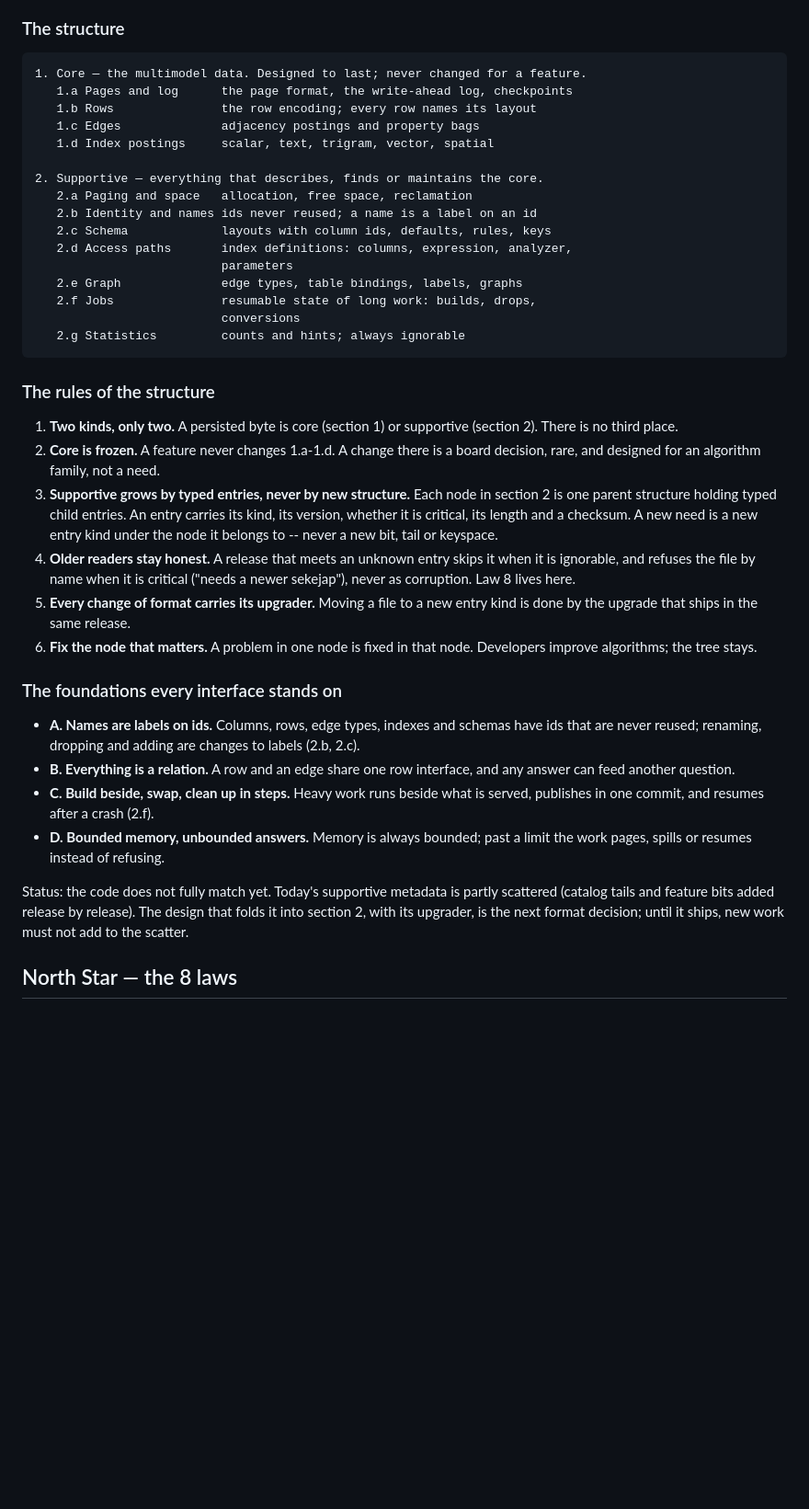
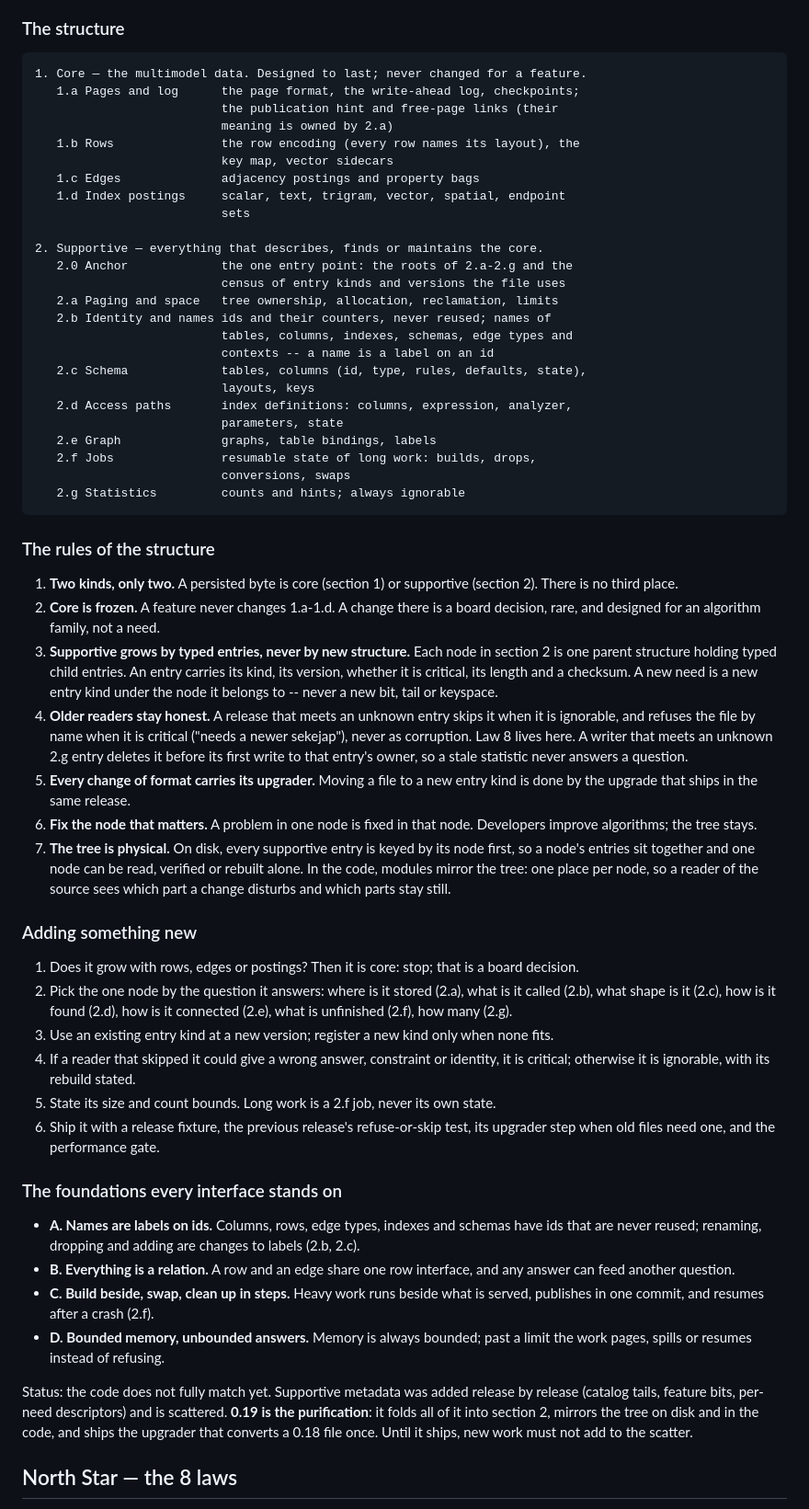
Before and after one commit to sekejapdb/sekejap, a Markdown page: CONTRACT.md, the part around one of its changes. Shown at 92% size. GitHub-like rendering; blank space fills up the shorter version.

Commit message:
CONTRACT: 0.19 is the purification; the tree is physical; the 0.19 format is Law 8's baseline
- tree: 2.0 Anchor (entry point and census); edge-type names under 2.b, 2.e
  keeps graphs, bindings, labels; core wording names the publication hint,
  free-page links, key map, vector sidecars and endpoint sets
- rule 4: a writer deletes an unknown 2.g statistic before writing its owner
- rule 7: the tree is physical -- supportive entries keyed node-first on
  disk, code modules mirror the nodes
- a six-step checklist for adding anything new
- Law 8: the first declared stable format is 0.19's; a 0.18 file is
  converted once by an explicit sekejap-upgrade (backup first), the one
  recorded exception

````diff
--- a/CONTRACT.md
+++ b/CONTRACT.md
@@ -15,20 +15,29 @@ another, and what was asked one way can be asked another.
 
 ```
 1. Core — the multimodel data. Designed to last; never changed for a feature.
-   1.a Pages and log      the page format, the write-ahead log, checkpoints
-   1.b Rows               the row encoding; every row names its layout
+   1.a Pages and log      the page format, the write-ahead log, checkpoints;
+                          the publication hint and free-page links (their
+                          meaning is owned by 2.a)
+   1.b Rows               the row encoding (every row names its layout), the
+                          key map, vector sidecars
    1.c Edges              adjacency postings and property bags
-   1.d Index postings     scalar, text, trigram, vector, spatial
+   1.d Index postings     scalar, text, trigram, vector, spatial, endpoint
+                          sets
 
 2. Supportive — everything that describes, finds or maintains the core.
-   2.a Paging and space   allocation, free space, reclamation
-   2.b Identity and names ids never reused; a name is a label on an id
-   2.c Schema             layouts with column ids, defaults, rules, keys
+   2.0 Anchor             the one entry point: the roots of 2.a-2.g and the
+                          census of entry kinds and versions the file uses
+   2.a Paging and space   tree ownership, allocation, reclamation, limits
+   2.b Identity and names ids and their counters, never reused; names of
+                          tables, columns, indexes, schemas, edge types and
+                          contexts -- a name is a label on an id
+   2.c Schema             tables, columns (id, type, rules, defaults, state),
+                          layouts, keys
    2.d Access paths       index definitions: columns, expression, analyzer,
-                          parameters
-   2.e Graph              edge types, table bindings, labels, graphs
+                          parameters, state
+   2.e Graph              graphs, table bindings, labels
    2.f Jobs               resumable state of long work: builds, drops,
-                          conversions
+                          conversions, swaps
    2.g Statistics         counts and hints; always ignorable
 ```
 
@@ -45,11 +54,35 @@ another, and what was asked one way can be asked another.
    never a new bit, tail or keyspace.
 4. **Older readers stay honest.** A release that meets an unknown entry skips
    it when it is ignorable, and refuses the file by name when it is critical
-   ("needs a newer sekejap"), never as corruption. Law 8 lives here.
+   ("needs a newer sekejap"), never as corruption. Law 8 lives here. A writer
+   that meets an unknown 2.g entry deletes it before its first write to that
+   entry's owner, so a stale statistic never answers a question.
 5. **Every change of format carries its upgrader.** Moving a file to a new
    entry kind is done by the upgrade that ships in the same release.
 6. **Fix the node that matters.** A problem in one node is fixed in that node.
    Developers improve algorithms; the tree stays.
+7. **The tree is physical.** On disk, every supportive entry is keyed by its
+   node first, so a node's entries sit together and one node can be read,
+   verified or rebuilt alone. In the code, modules mirror the tree: one place
+   per node, so a reader of the source sees which part a change disturbs and
+   which parts stay still.
+
+### Adding something new
+
+1. Does it grow with rows, edges or postings? Then it is core: stop; that is
+   a board decision.
+2. Pick the one node by the question it answers: where is it stored (2.a),
+   what is it called (2.b), what shape is it (2.c), how is it found (2.d),
+   how is it connected (2.e), what is unfinished (2.f), how many (2.g).
+3. Use an existing entry kind at a new version; register a new kind only when
+   none fits.
+4. If a reader that skipped it could give a wrong answer, constraint or
+   identity, it is critical; otherwise it is ignorable, with its rebuild
+   stated.
+5. State its size and count bounds. Long work is a 2.f job, never its own
+   state.
+6. Ship it with a release fixture, the previous release's refuse-or-skip test,
+   its upgrader step when old files need one, and the performance gate.
 
 ### The foundations every interface stands on
 
@@ -63,10 +96,11 @@ another, and what was asked one way can be asked another.
 - **D. Bounded memory, unbounded answers.** Memory is always bounded; past a
   limit the work pages, spills or resumes instead of refusing.
 
-Status: the code does not fully match yet. Today's supportive metadata is
-partly scattered (catalog tails and feature bits added release by release).
-The design that folds it into section 2, with its upgrader, is the next format
-decision; until it ships, new work must not add to the scatter.
+Status: the code does not fully match yet. Supportive metadata was added
+release by release (catalog tails, feature bits, per-need descriptors) and is
+scattered. **0.19 is the purification**: it folds all of it into section 2,
+mirrors the tree on disk and in the code, and ships the upgrader that converts
+a 0.18 file once. Until it ships, new work must not add to the scatter.
 
 ## North Star — the 8 laws
 
````
Also changed, not shown: other parts of CONTRACT.md (+6 -1 lines).
